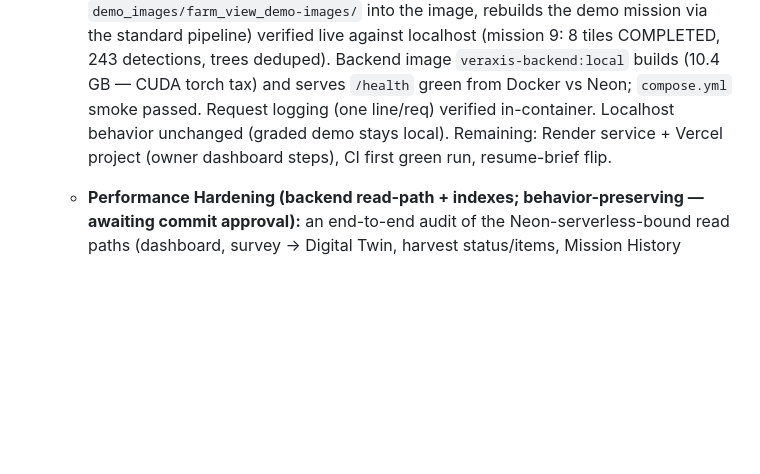
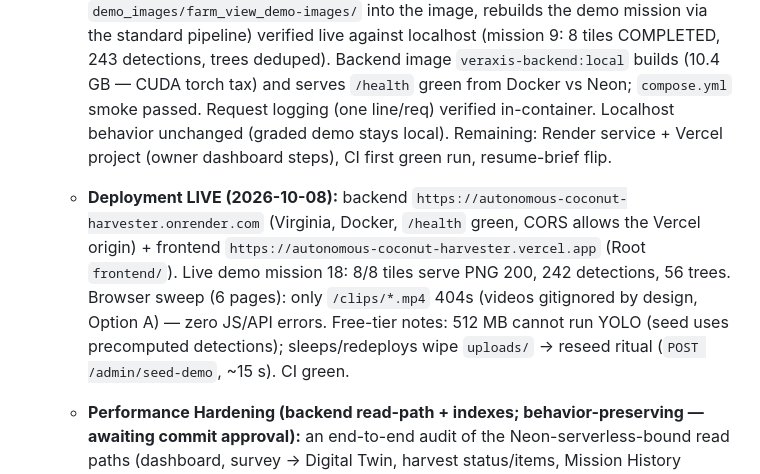
Before and after one commit to Maheshh-S/autonomous-coconut-harvester, a Markdown page: CURRENT.md, the part around the change. Drawn GitHub-style; blank space fills up the shorter version.

Commit message:
Docs: deployment live (Render + Vercel URLs, mission 18, free-tier notes)

```diff
--- a/CURRENT.md
+++ b/CURRENT.md
@@ -32,9 +32,18 @@
     (mission 9: 8 tiles COMPLETED, 243 detections, trees deduped). Backend
     image `veraxis-backend:local` builds (10.4 GB — CUDA torch tax) and serves
     `/health` green from Docker vs Neon; `compose.yml` smoke passed. Request
-    logging (one line/req) verified in-container. Localhost behavior unchanged
+    logging (one line/req) verified in-container.     Localhost behavior unchanged
     (graded demo stays local). Remaining: Render service + Vercel project
     (owner dashboard steps), CI first green run, resume-brief flip.
+  - **Deployment LIVE (2026-10-08):** backend
+    `https://autonomous-coconut-harvester.onrender.com` (Virginia, Docker,
+    `/health` green, CORS allows the Vercel origin) + frontend
+    `https://autonomous-coconut-harvester.vercel.app` (Root `frontend/`).
+    Live demo mission 18: 8/8 tiles serve PNG 200, 242 detections, 56 trees.
+    Browser sweep (6 pages): only `/clips/*.mp4` 404s (videos gitignored by
+    design, Option A) — zero JS/API errors. Free-tier notes: 512 MB cannot
+    run YOLO (seed uses precomputed detections); sleeps/redeploys wipe
+    `uploads/` → reseed ritual (`POST /admin/seed-demo`, ~15 s). CI green.
   - **Performance Hardening (backend read-path + indexes; behavior-preserving — awaiting
     commit approval):** an end-to-end audit of the Neon-serverless-bound read paths (dashboard,
     survey → Digital Twin, harvest status/items, Mission History timeline/tree-activity/
```
